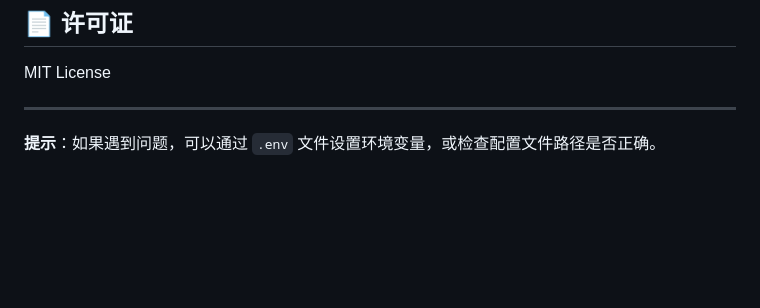
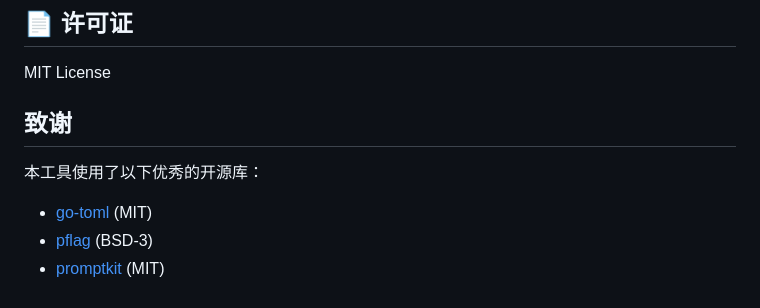
Before and after one commit to conglinyizhi/git-msg, a Markdown page: README.zh_cn.md, the part around the change. GitHub-like rendering; blank space fills up the shorter version.

Commit message:
docs(README): 统一README文件命名规范并更新致谢信息

```diff
--- a/readme.md
+++ b/README.zh_cn.md
@@ -140,6 +140,10 @@ commit -m 输出的内容
 
 MIT License
 
----
+## 致谢
 
-**提示**：如果遇到问题，可以通过 `.env` 文件设置环境变量，或检查配置文件路径是否正确。
+本工具使用了以下优秀的开源库：
+
+- [go-toml](https://github.com/pelletier/go-toml) (MIT)
+- [pflag](https://github.com/spf13/pflag) (BSD-3)
+- [promptkit](https://github.com/erikgeiser/promptkit) (MIT)
```
Also changed, not shown: README.md (added, +149 -0 lines).
